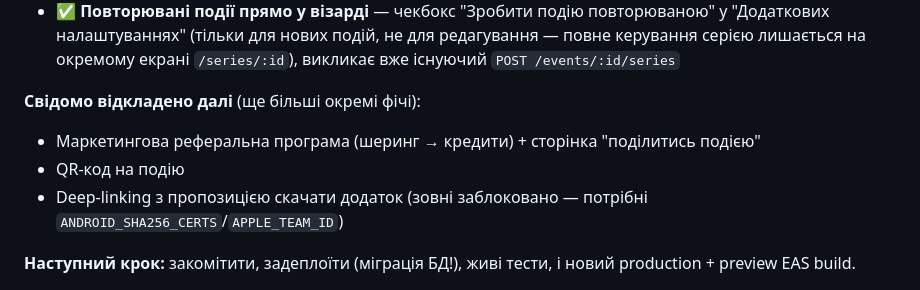
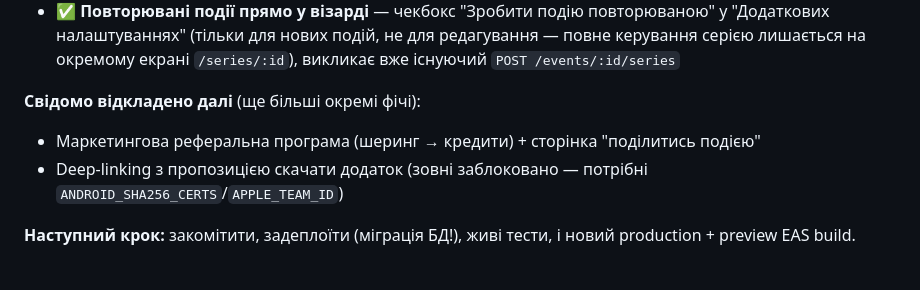
Before and after one commit to San4ez-mc/events, a Markdown page: FEEDBACK.md, the part around the change. Rendered like a GitHub page.

Commit message:
FEEDBACK.md: remove stale QR-code deferred-item line (now done)
Co-Authored-By: Claude Sonnet 5 <noreply@anthropic.com>

```diff
--- a/FEEDBACK.md
+++ b/FEEDBACK.md
@@ -140,7 +140,6 @@
 
 **Свідомо відкладено далі** (ще більші окремі фічі):
 - Маркетингова реферальна програма (шеринг → кредити) + сторінка "поділитись подією"
-- QR-код на подію
 - Deep-linking з пропозицією скачати додаток (зовні заблоковано — потрібні `ANDROID_SHA256_CERTS`/`APPLE_TEAM_ID`)
 
 **Наступний крок:** закомітити, задеплоїти (міграція БД!), живі тести, і новий production + preview EAS build.
```
